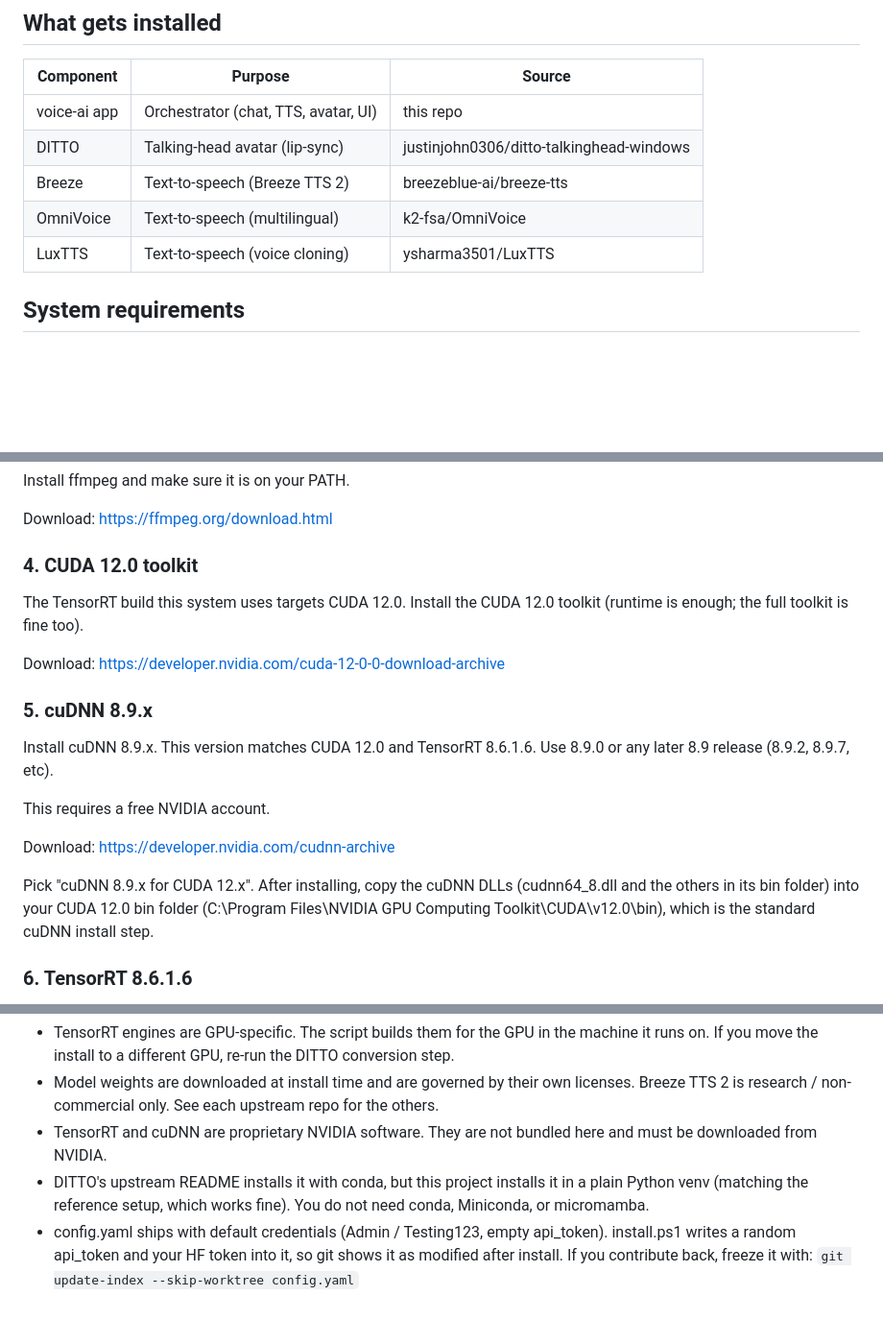
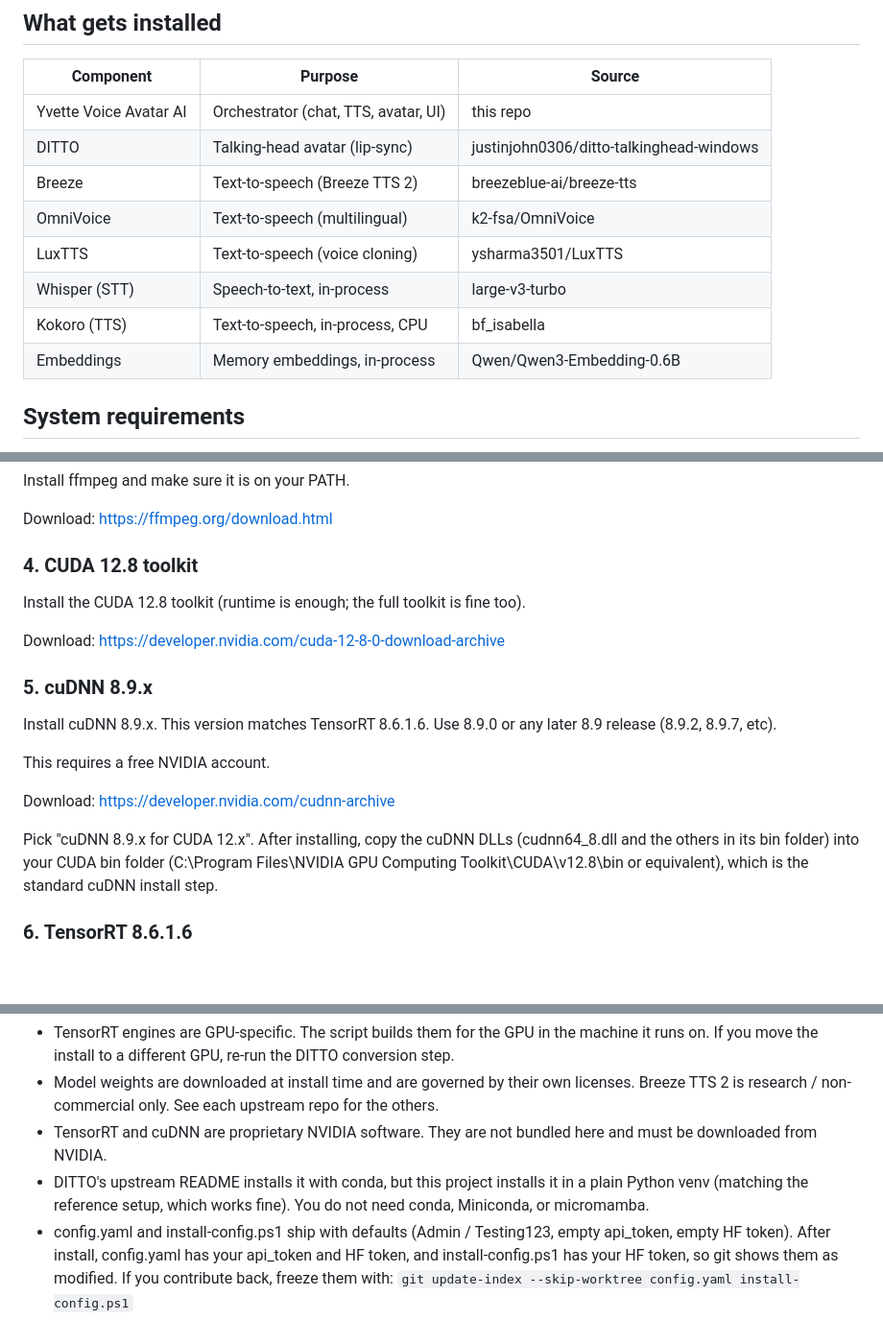
Before and after one commit to MartinForsterNL/Yvette, a Markdown page: install-readme.md, 3 parts joined by grey strips. Shown at 96% size. GitHub-like rendering; blank space fills up the shorter version.

Commit message:
Update install guide: models table, CUDA 12.8, cuDNN path, skip-worktree note

```diff
--- a/install-readme.md
+++ b/install-readme.md
@@ -11,11 +11,14 @@ can't clash. This guide covers how to install everything.
 
 | Component   | Purpose                          | Source |
 |-------------|----------------------------------|--------|
-| voice-ai app | Orchestrator (chat, TTS, avatar, UI) | this repo |
+| Yvette Voice Avatar AI | Orchestrator (chat, TTS, avatar, UI) | this repo |
 | DITTO      | Talking-head avatar (lip-sync)   | justinjohn0306/ditto-talkinghead-windows |
 | Breeze     | Text-to-speech (Breeze TTS 2)    | breezeblue-ai/breeze-tts |
 | OmniVoice  | Text-to-speech (multilingual)    | k2-fsa/OmniVoice |
 | LuxTTS     | Text-to-speech (voice cloning)   | ysharma3501/LuxTTS |
+| Whisper (STT) | Speech-to-text, in-process | large-v3-turbo |
+| Kokoro (TTS)  | Text-to-speech, in-process, CPU | bf_isabella |
+| Embeddings    | Memory embeddings, in-process | Qwen/Qwen3-Embedding-0.6B |
 
 ## System requirements
 
@@ -56,16 +59,15 @@ Install ffmpeg and make sure it is on your PATH.
 
 Download: https://ffmpeg.org/download.html
 
-### 4. CUDA 12.0 toolkit
+### 4. CUDA 12.8 toolkit
 
-The TensorRT build this system uses targets CUDA 12.0. Install the CUDA 12.0
-toolkit (runtime is enough; the full toolkit is fine too).
+Install the CUDA 12.8 toolkit (runtime is enough; the full toolkit is fine too).
 
-Download: https://developer.nvidia.com/cuda-12-0-0-download-archive
+Download: https://developer.nvidia.com/cuda-12-8-0-download-archive
 
 ### 5. cuDNN 8.9.x
 
-Install cuDNN 8.9.x. This version matches CUDA 12.0 and TensorRT 8.6.1.6. Use
+Install cuDNN 8.9.x. This version matches TensorRT 8.6.1.6. Use
 8.9.0 or any later 8.9 release (8.9.2, 8.9.7, etc).
 
 This requires a free NVIDIA account.
@@ -73,8 +75,8 @@ This requires a free NVIDIA account.
 Download: https://developer.nvidia.com/cudnn-archive
 
 Pick "cuDNN 8.9.x for CUDA 12.x". After installing, copy the cuDNN DLLs
-(cudnn64_8.dll and the others in its bin folder) into your CUDA 12.0 bin folder
-(C:\Program Files\NVIDIA GPU Computing Toolkit\CUDA\v12.0\bin), which is the
+(cudnn64_8.dll and the others in its bin folder) into your CUDA bin folder
+(C:\Program Files\NVIDIA GPU Computing Toolkit\CUDA\v12.8\bin or equivalent), which is the
 standard cuDNN install step.
 
 ### 6. TensorRT 8.6.1.6
@@ -225,7 +227,8 @@ Then open http://localhost:8900 (talk UI) and http://localhost:8900/admin
 - DITTO's upstream README installs it with conda, but this project installs it in
   a plain Python venv (matching the reference setup, which works fine). You do
   not need conda, Miniconda, or micromamba.
-- config.yaml ships with default credentials (Admin / Testing123, empty
-  api_token). install.ps1 writes a random api_token and your HF token into it,
-  so git shows it as modified after install. If you contribute back, freeze it
-  with: `git update-index --skip-worktree config.yaml`
+- config.yaml and install-config.ps1 ship with defaults (Admin / Testing123,
+  empty api_token, empty HF token). After install, config.yaml has your api_token
+  and HF token, and install-config.ps1 has your HF token, so git shows them as
+  modified. If you contribute back, freeze them with:
+  `git update-index --skip-worktree config.yaml install-config.ps1`
```
Also changed, not shown: other parts of install-readme.md (+1 -1 lines).
